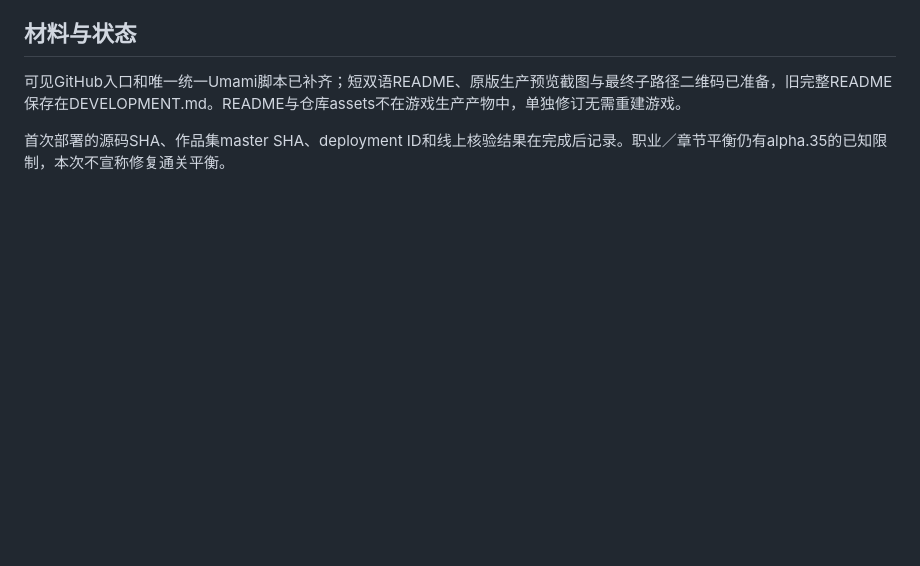
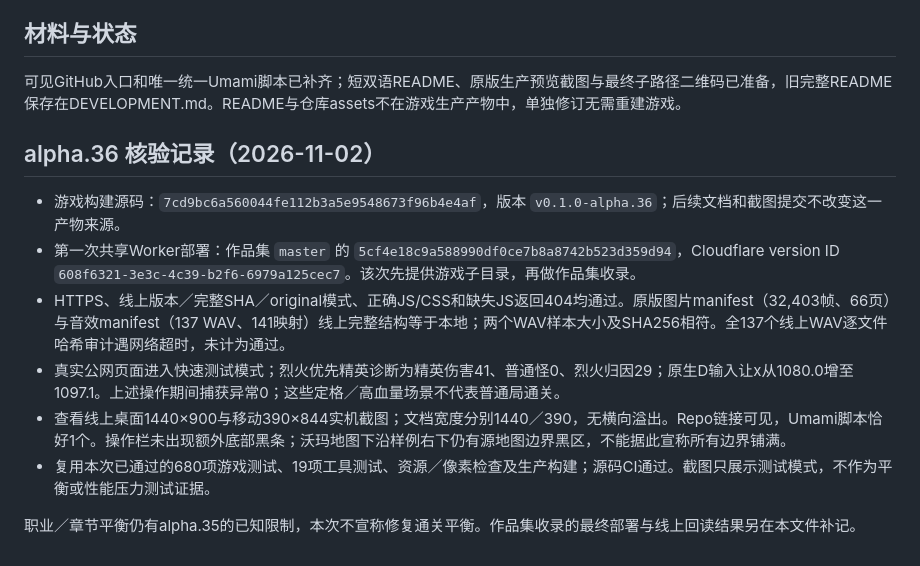
Before and after one commit to holynova/mafa-survivor, a Markdown page: docs/CLOUDFLARE.md, the part around the change. Drawn GitHub-style; blank space fills up the shorter version.

```diff
--- a/docs/CLOUDFLARE.md
+++ b/docs/CLOUDFLARE.md
@@ -32,4 +32,13 @@ npm run deploy
 
 可见GitHub入口和唯一统一Umami脚本已补齐；短双语README、原版生产预览截图与最终子路径二维码已准备，旧完整README保存在DEVELOPMENT.md。README与仓库assets不在游戏生产产物中，单独修订无需重建游戏。
 
-首次部署的源码SHA、作品集master SHA、deployment ID和线上核验结果在完成后记录。职业／章节平衡仍有alpha.35的已知限制，本次不宣称修复通关平衡。
+## alpha.36 核验记录（2026-11-02）
+
+- 游戏构建源码：`7cd9bc6a560044fe112b3a5e9548673f96b4e4af`，版本 `v0.1.0-alpha.36`；后续文档和截图提交不改变这一产物来源。
+- 第一次共享Worker部署：作品集 `master` 的 `5cf4e18c9a588990df0ce7b8a8742b523d359d94`，Cloudflare version ID `608f6321-3e3c-4c39-b2f6-6979a125cec7`。该次先提供游戏子目录，再做作品集收录。
+- HTTPS、线上版本／完整SHA／original模式、正确JS/CSS和缺失JS返回404均通过。原版图片manifest（32,403帧、66页）与音效manifest（137 WAV、141映射）线上完整结构等于本地；两个WAV样本大小及SHA256相符。全137个线上WAV逐文件哈希审计遇网络超时，未计为通过。
+- 真实公网页面进入快速测试模式；烈火优先精英诊断为精英伤害41、普通怪0、烈火归因29；原生D输入让x从1080.0增至1097.1。上述操作期间捕获异常0；这些定格／高血量场景不代表普通局通关。
+- 查看线上桌面1440×900与移动390×844实机截图；文档宽度分别1440／390，无横向溢出。Repo链接可见，Umami脚本恰好1个。操作栏未出现额外底部黑条；沃玛地图下沿样例右下仍有源地图边界黑区，不能据此宣称所有边界铺满。
+- 复用本次已通过的680项游戏测试、19项工具测试、资源／像素检查及生产构建；源码CI通过。截图只展示测试模式，不作为平衡或性能压力测试证据。
+
+职业／章节平衡仍有alpha.35的已知限制，本次不宣称修复通关平衡。作品集收录的最终部署与线上回读结果另在本文件补记。
```
Also changed, not shown: AGENTS.md (+1 -1 lines), README.md (+1 -1 lines), assets/screenshot-mobile.png, 1 other file.
